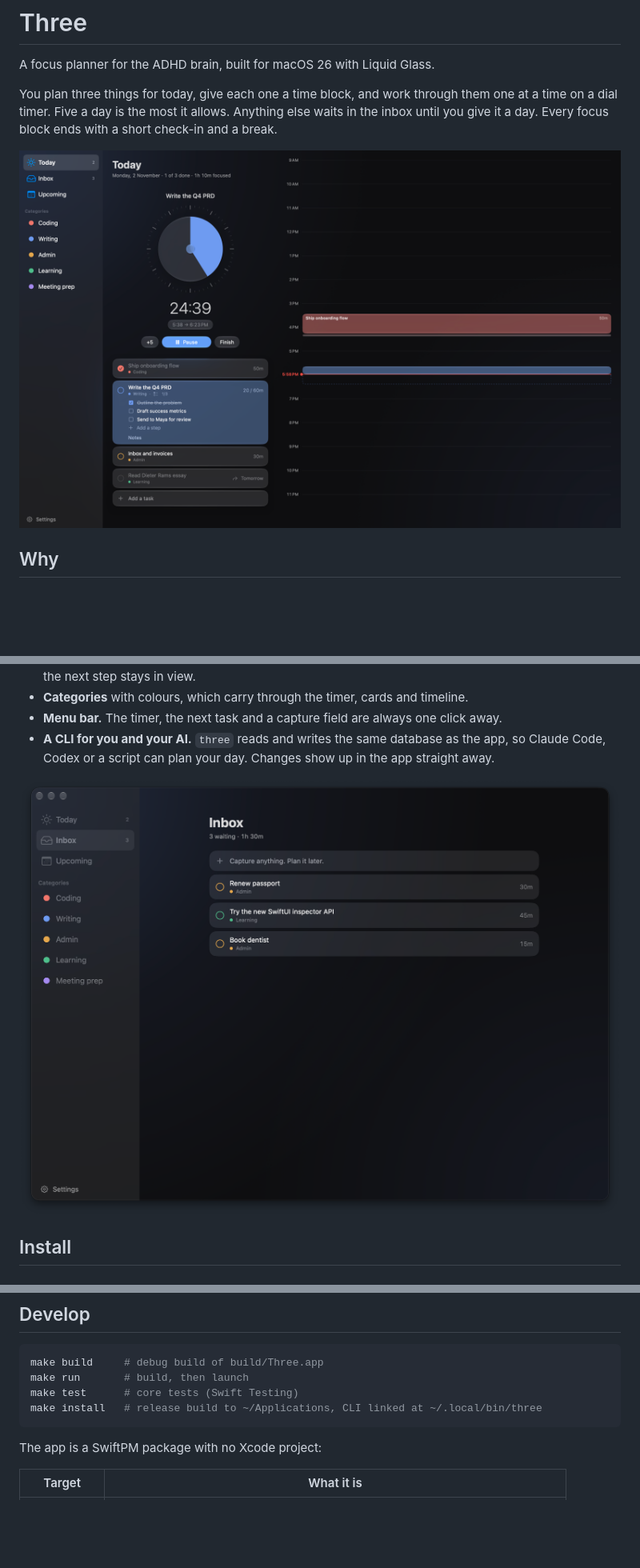
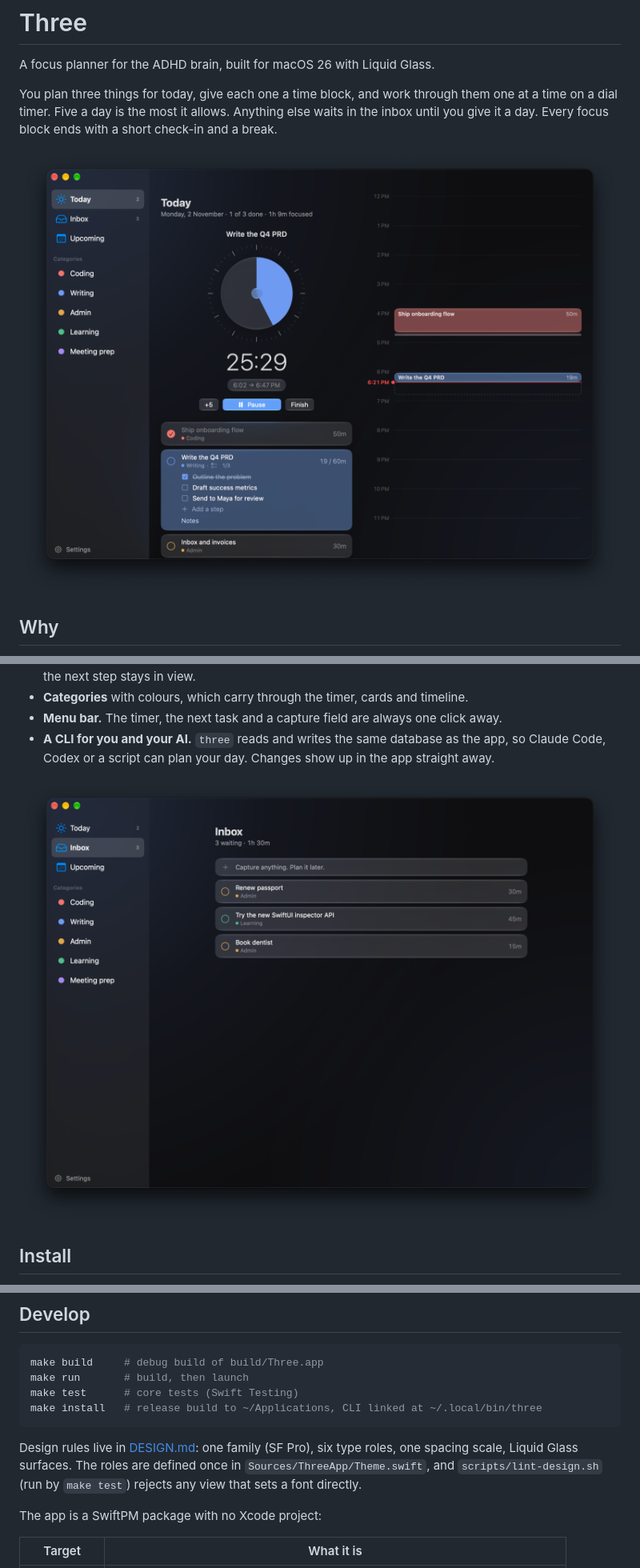
Before and after one commit to ddeyalla/three, a Markdown page: README.md, 3 parts joined by grey strips. Shown at 80% size. Rendered like a GitHub page; pictures changed too: docs/inbox.png, docs/today.png; blank space fills up the shorter version.

````diff
--- a/README.md
+++ b/README.md
@@ -70,6 +70,8 @@ make test      # core tests (Swift Testing)
 make install   # release build to ~/Applications, CLI linked at ~/.local/bin/three
 ```
 
+Design rules live in [DESIGN.md](DESIGN.md): one family (SF Pro), six type roles, one spacing scale, Liquid Glass surfaces. The roles are defined once in `Sources/ThreeApp/Theme.swift`, and `scripts/lint-design.sh` (run by `make test`) rejects any view that sets a font directly.
+
 The app is a SwiftPM package with no Xcode project:
 
 | Target | What it is |
````
Also changed, not shown: CHANGELOG.md (+11 -0 lines), DESIGN.md (added, +173 -0 lines), 12 other files.
